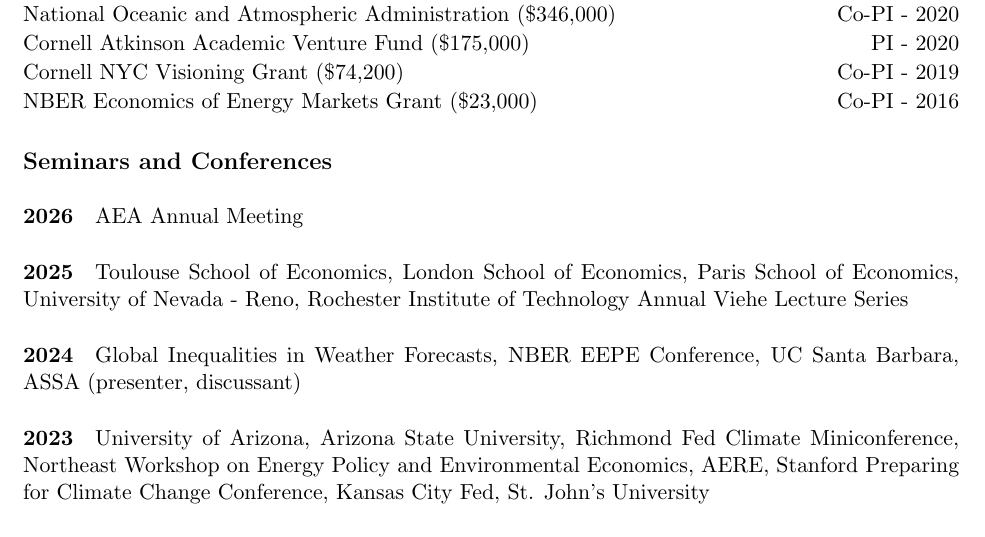
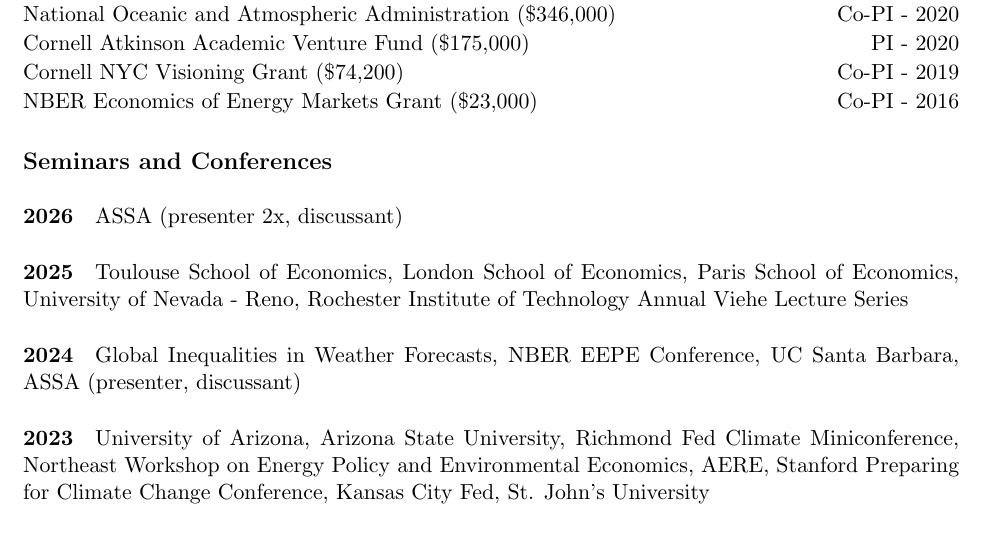
Before and after one commit to irudik/irudik.github.io, a LaTeX CV (assets/pdf/rudik_cv.tex): part of page 3 of 6, cut so that both start at the same text. Compiled offline with pdfLaTeX.

Commit message:
update cv

```diff
--- a/assets/pdf/rudik_cv.tex
+++ b/assets/pdf/rudik_cv.tex
@@ -174,7 +174,7 @@
 \vspace{-.2in}
 
 \subsection{Seminars and Conferences}\vspace{-.1in}
-\paragraph{2026} AEA Annual Meeting \vspace{-.2in}
+\paragraph{2026} ASSA (presenter 2x, discussant) \vspace{-.2in}
 \paragraph{2025} Toulouse School of Economics, London School of Economics, Paris School of Economics, University of Nevada - Reno, Rochester Institute of Technology Annual Viehe Lecture Series \vspace{-.2in}
 \paragraph{2024} Global Inequalities in Weather Forecasts, NBER EEPE Conference, UC Santa Barbara, ASSA (presenter, discussant) \vspace{-.2in}
 \paragraph{2023} University of Arizona, Arizona State University, Richmond Fed Climate Miniconference, Northeast Workshop on Energy Policy and Environmental Economics, AERE, Stanford Preparing for Climate Change Conference, Kansas City Fed, St. John's University \vspace{-.2in}
```
Also changed, not shown: assets/pdf/rudik_cv.pdf.
